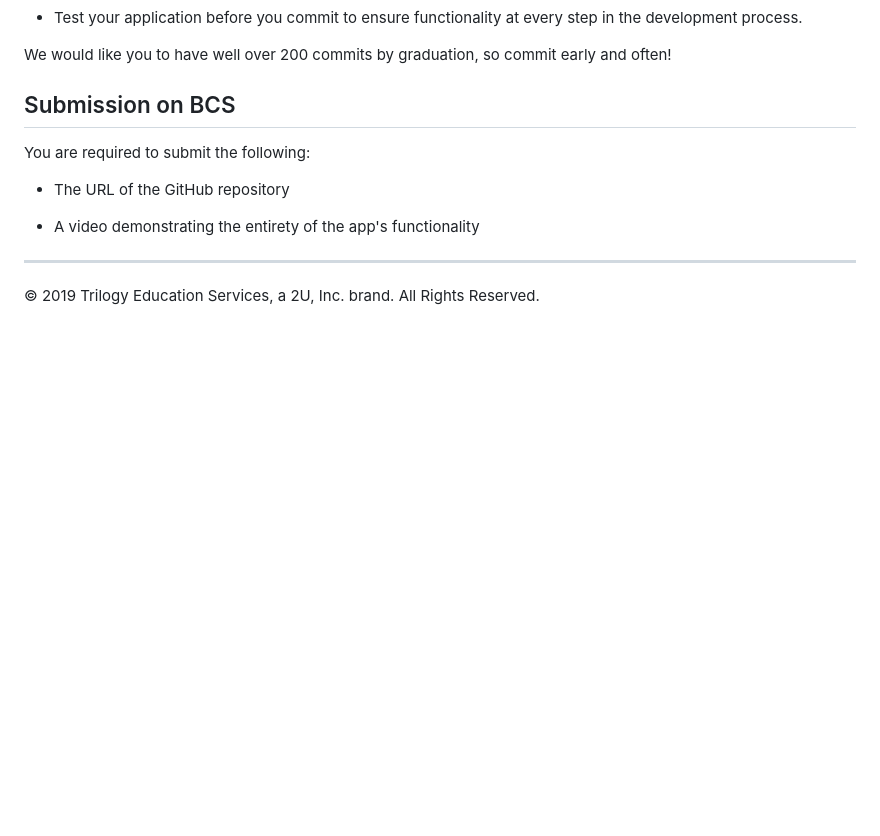
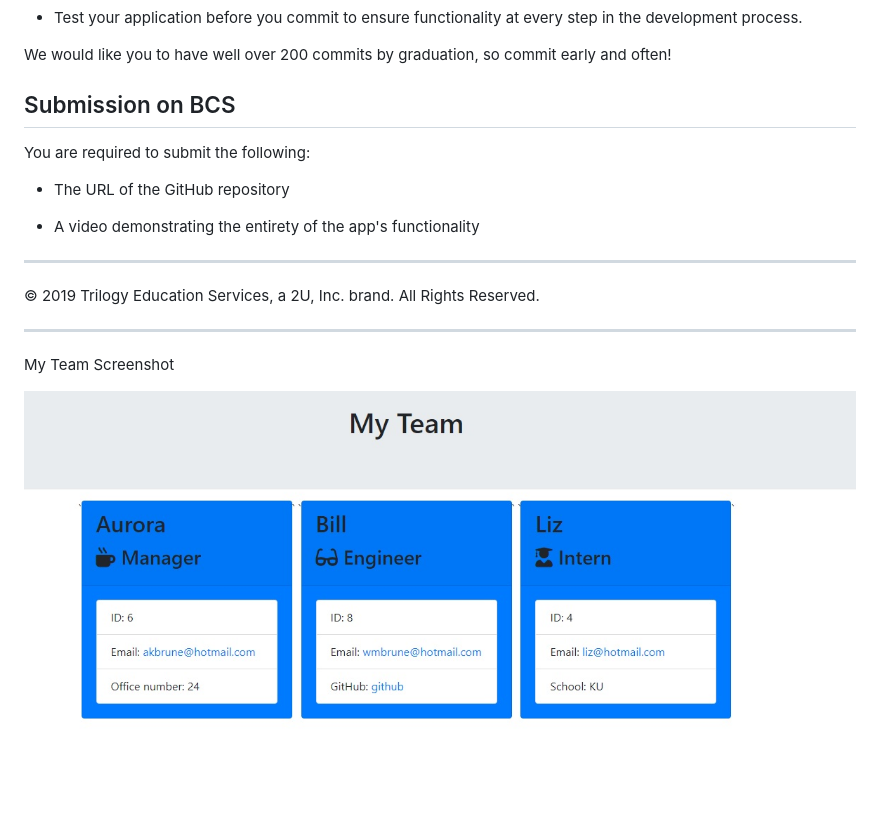
Before and after one commit to AuroraBrune/brune-employeeSummary, a Markdown page: README.md, the part around the change. Drawn GitHub-style; pictures changed too: Assets/myTeamScreenshot.jpg (added); blank space fills up the shorter version.

Commit message:
finished app.js and added screenshot

```diff
--- a/README.md
+++ b/README.md
@@ -173,3 +173,8 @@ You are required to submit the following:
 
 - - -
 © 2019 Trilogy Education Services, a 2U, Inc. brand. All Rights Reserved.
+
+----------
+My Team Screenshot
+
+![My Team](./Assets/myTeamScreenshot.jpg)
```
Also changed, not shown: 3 other files.
